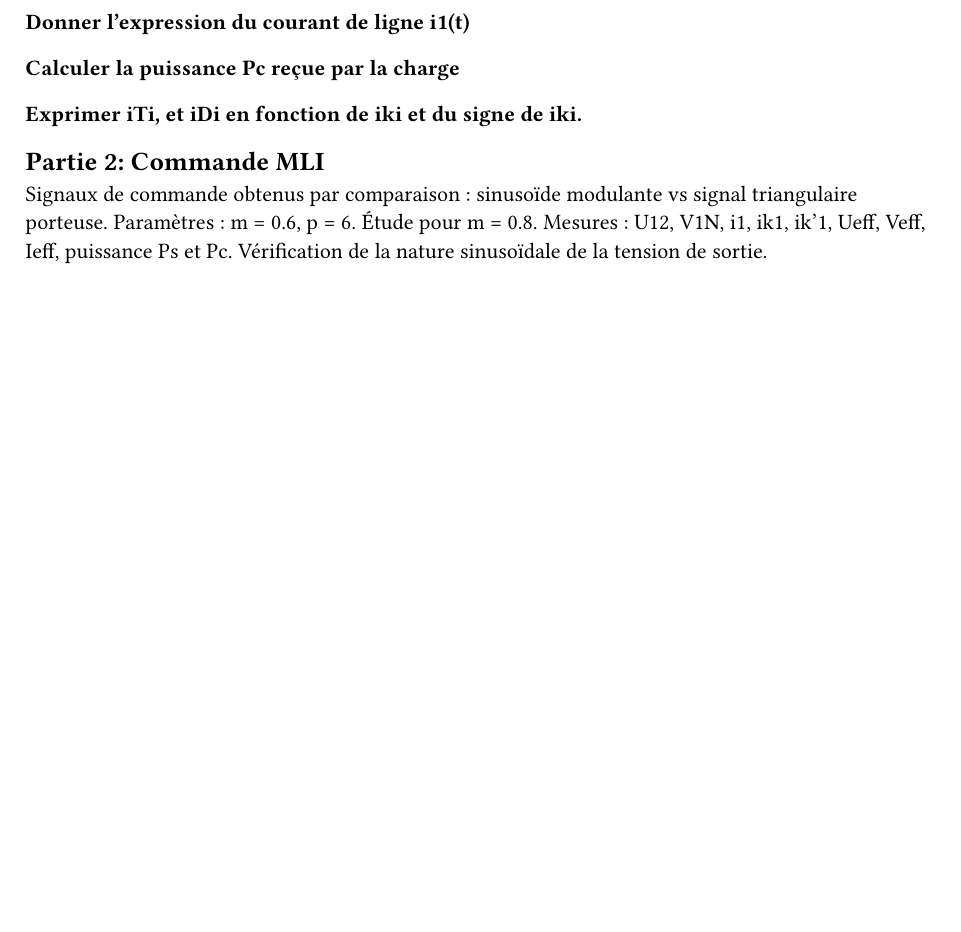
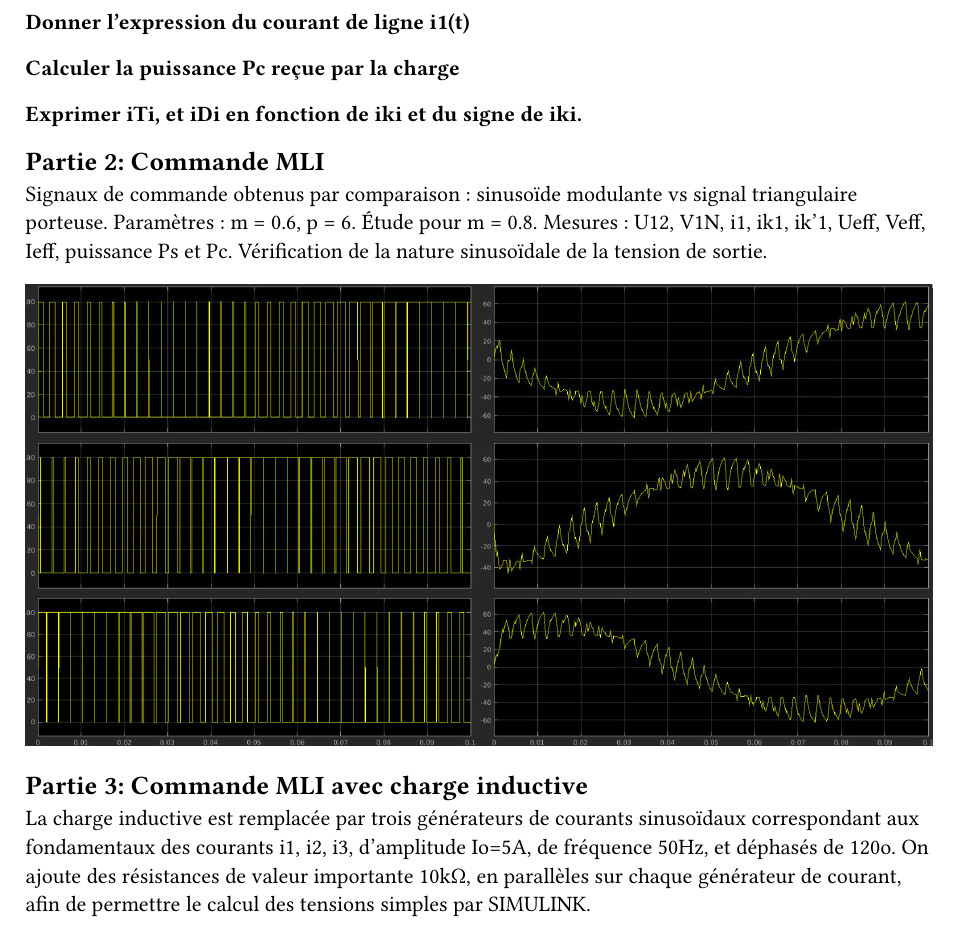
Before and after one commit to goiw111/TP_EP, a Typst document (TP_7.typ): part of page 9 of 10, cut so that both start at the same text, the shorter picture padded with empty space. The pictures show the PDF file TP_7.pdf that the author committed with the source.

Commit message:
TP 7 done

```diff
--- a/TP_7.typ
+++ b/TP_7.typ
@@ -74,6 +74,12 @@ Vérification de la nature sinusoïdale de la tension de sortie.
 #figure(
       image("MLI TP7.jpeg")
     )
+== Partie 3: Commande MLI avec charge inductive
+La charge inductive est remplacée par trois générateurs de courants sinusoïdaux correspondant aux fondamentaux des courants i1, i2, i3, d’amplitude Io=5A, de fréquence 50Hz, et déphasés de 120o.
+On ajoute des résistances de valeur importante 10kΩ, en parallèles sur chaque générateur de courant, afin de permettre le calcul des tensions simples par SIMULINK.
+#figure(
+      image("MLI charge inductive.jpeg")
+    )
 == Conclusion
 La commande pleine onde, où chaque interrupteur conduit pendant 180°, génère des tensions de sortie en créneaux avec des harmoniques élevés. Simple à mettre en œuvre, elle est adaptée aux applications robustes ne nécessitant pas une qualité de signal optimale (ex: moteurs asynchrones). Cependant, son facteur de puissance et son rendement sont inférieurs à ceux de la MLI en raison des pertes par commutation et de la distortion harmonique. Son principal avantage réside dans sa simplicité et sa fiabilité pour des charges peu sensibles aux harmoniques.
 
```
Also changed, not shown: MLI charge inductive.jpeg (added), TP_7.pdf.
